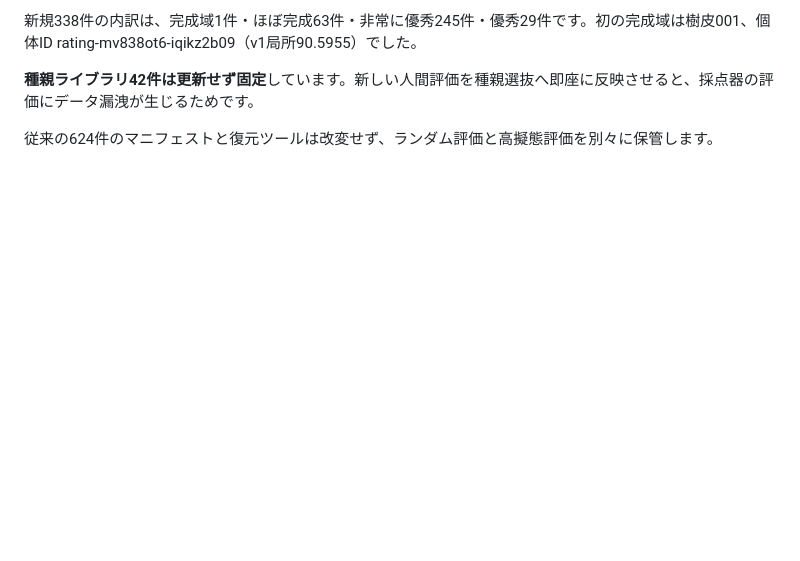
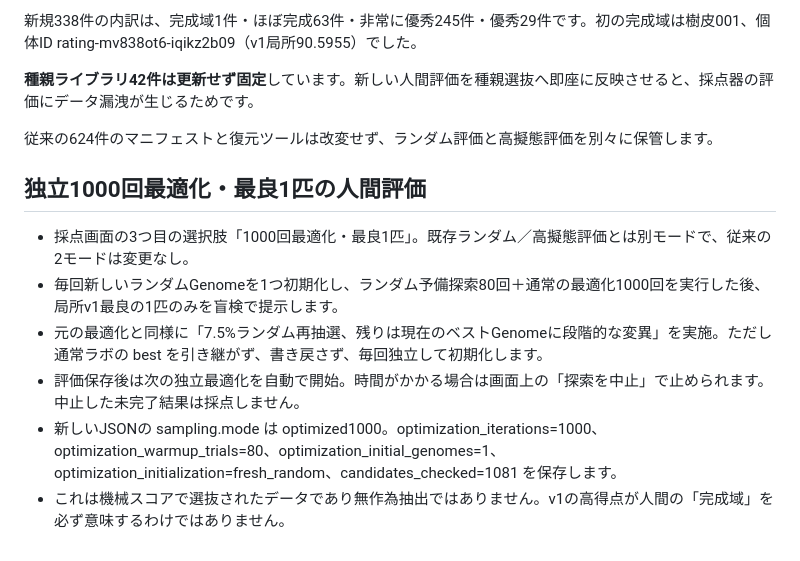
Before and after one commit to Ganyujapan/Gitai_Lab_Preview, a Markdown page: research/calibration/README.md, the part around the change. Rendered like a GitHub page; blank space fills up the shorter version.

Commit message:
docs(calibration): specify independent 1000-iteration best-only human evaluation method

```diff
--- a/research/calibration/README.md
+++ b/research/calibration/README.md
@@ -43,3 +43,12 @@ python3 research/calibration/reconstruct_combined.py
 **種親ライブラリ42件は更新せず固定**しています。新しい人間評価を種親選抜へ即座に反映させると、採点器の評価にデータ漏洩が生じるためです。
 
 従来の624件のマニフェストと復元ツールは改変せず、ランダム評価と高擬態評価を別々に保管します。
+
+## 独立1000回最適化・最良1匹の人間評価
+
+- 採点画面の3つ目の選択肢「1000回最適化・最良1匹」。既存ランダム／高擬態評価とは別モードで、従来の2モードは変更なし。
+- 毎回新しいランダムGenomeを1つ初期化し、ランダム予備探索80回＋通常の最適化1000回を実行した後、局所v1最良の1匹のみを盲検で提示します。
+- 元の最適化と同様に「7.5%ランダム再抽選、残りは現在のベストGenomeに段階的な変異」を実施。ただし通常ラボの best を引き継がず、書き戻さず、毎回独立して初期化します。
+- 評価保存後は次の独立最適化を自動で開始。時間がかかる場合は画面上の「探索を中止」で止められます。中止した未完了結果は採点しません。
+- 新しいJSONの sampling.mode は optimized1000。optimization_iterations=1000、optimization_warmup_trials=80、optimization_initial_genomes=1、optimization_initialization=fresh_random、candidates_checked=1081 を保存します。
+- これは機械スコアで選抜されたデータであり無作為抽出ではありません。v1の高得点が人間の「完成域」を必ず意味するわけではありません。
```
